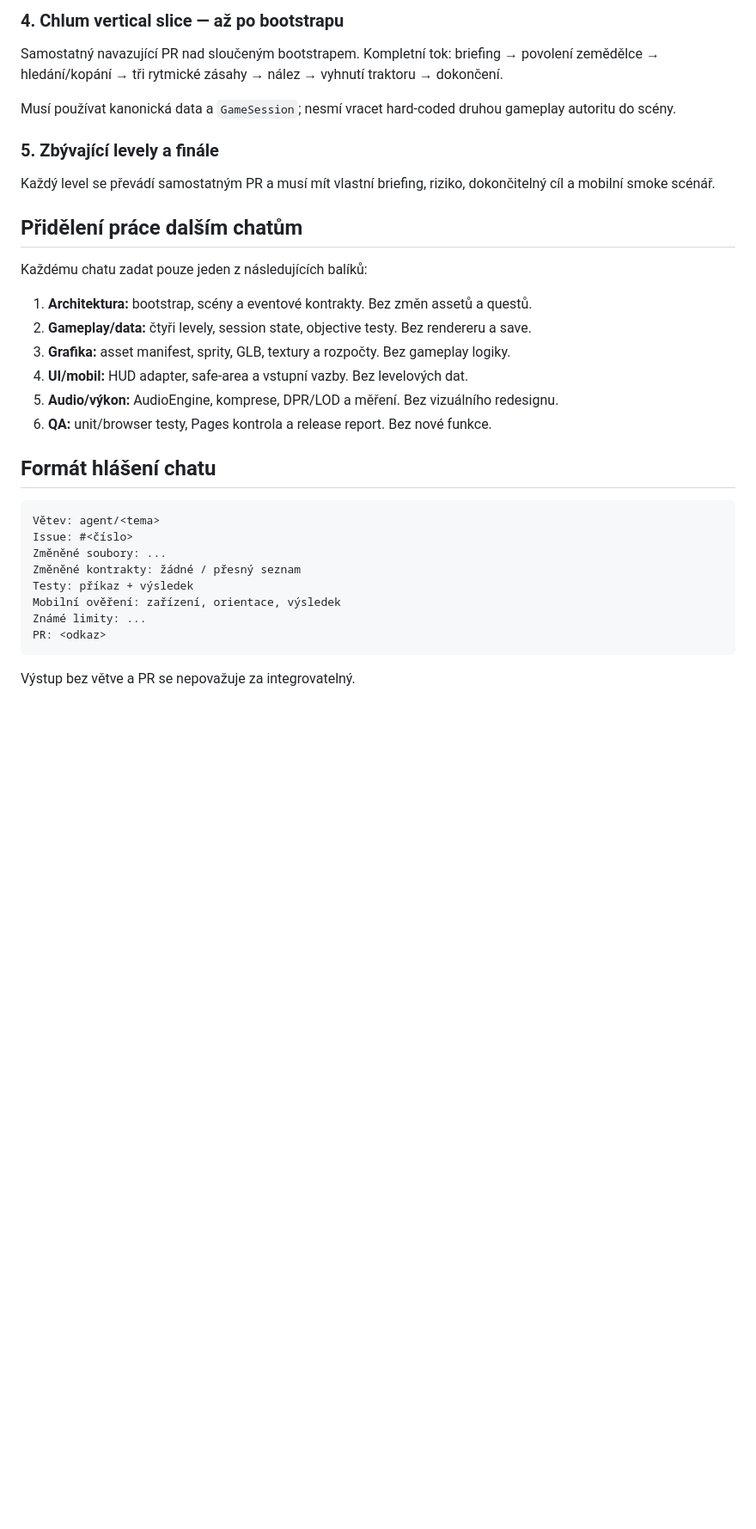
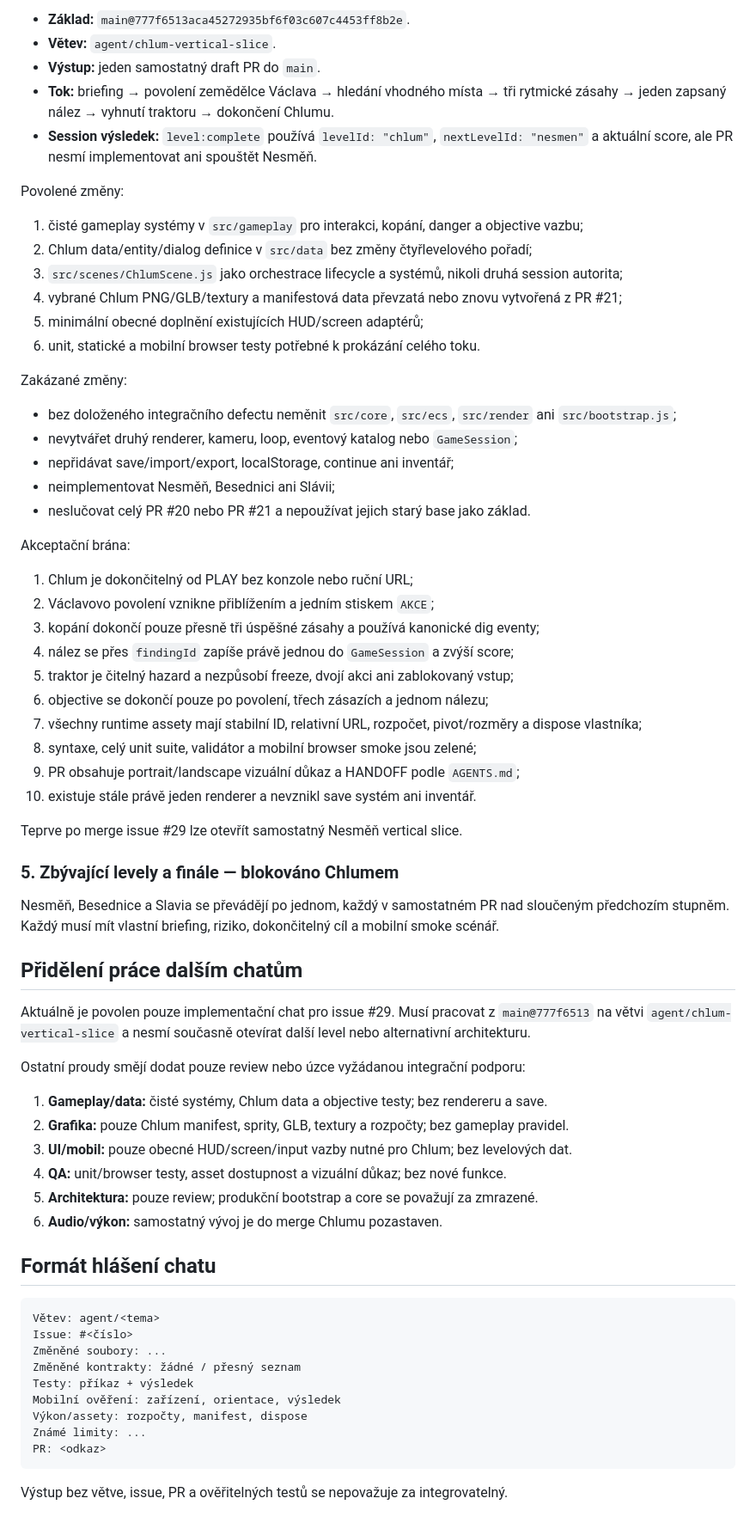
Before and after one commit to rajekroman/lovec-vltavinu, a Markdown page: docs/PROJECT_CONTROL.md, the part around one of its changes. Shown at 86% size. GitHub-like rendering; blank space fills up the shorter version.

Commit message:
Aktualizovat řízení po merge PR #24 a vymezit Chlum slice

````diff
--- a/docs/PROJECT_CONTROL.md
+++ b/docs/PROJECT_CONTROL.md
@@ -86,25 +84,58 @@ Před sloučením musí architektonická větev dokončit tři opravy:
 
-### 4. Chlum vertical slice — až po bootstrapu
+- **Základ:** `main@777f6513aca45272935bf6f03c607c4453ff8b2e`.
+- **Větev:** `agent/chlum-vertical-slice`.
+- **Výstup:** jeden samostatný draft PR do `main`.
+- **Tok:** briefing → povolení zemědělce Václava → hledání vhodného místa → tři rytmické zásahy → jeden zapsaný nález → vyhnutí traktoru → dokončení Chlumu.
+- **Session výsledek:** `level:complete` používá `levelId: "chlum"`, `nextLevelId: "nesmen"` a aktuální score, ale PR nesmí implementovat ani spouštět Nesměň.
 
-Samostatný navazující PR nad sloučeným bootstrapem. Kompletní tok:
-briefing → povolení zemědělce → hledání/kopání → tři rytmické zásahy → nález → vyhnutí traktoru → dokončení.
+Povolené změny:
 
-Musí používat kanonická data a `GameSession`; nesmí vracet hard-coded druhou gameplay autoritu do scény.
+1. čisté gameplay systémy v `src/gameplay` pro interakci, kopání, danger a objective vazbu;
+2. Chlum data/entity/dialog definice v `src/data` bez změny čtyřlevelového pořadí;
+3. `src/scenes/ChlumScene.js` jako orchestrace lifecycle a systémů, nikoli druhá session autorita;
+4. vybrané Chlum PNG/GLB/textury a manifestová data převzatá nebo znovu vytvořená z PR #21;
+5. minimální obecné doplnění existujících HUD/screen adaptérů;
+6. unit, statické a mobilní browser testy potřebné k prokázání celého toku.
 
-### 5. Zbývající levely a finále
+Zakázané změny:
 
-Každý level se převádí samostatným PR a musí mít vlastní briefing, riziko, dokončitelný cíl a mobilní smoke scénář.
+- bez doloženého integračního defectu neměnit `src/core`, `src/ecs`, `src/render` ani `src/bootstrap.js`;
+- nevytvářet druhý renderer, kameru, loop, eventový katalog nebo `GameSession`;
+- nepřidávat save/import/export, localStorage, continue ani inventář;
+- neimplementovat Nesměň, Besednici ani Slávii;
+- neslučovat celý PR #20 nebo PR #21 a nepoužívat jejich starý base jako základ.
+
+Akceptační brána:
+
+1. Chlum je dokončitelný od PLAY bez konzole nebo ruční URL;
+2. Václavovo povolení vznikne přiblížením a jedním stiskem `AKCE`;
+3. kopání dokončí pouze přesně tři úspěšné zásahy a používá kanonické dig eventy;
+4. nález se přes `findingId` zapíše právě jednou do `GameSession` a zvýší score;
+5. traktor je čitelný hazard a nezpůsobí freeze, dvojí akci ani zablokovaný vstup;
+6. objective se dokončí pouze po povolení, třech zásazích a jednom nálezu;
+7. všechny runtime assety mají stabilní ID, relativní URL, rozpočet, pivot/rozměry a dispose vlastníka;
+8. syntaxe, celý unit suite, validátor a mobilní browser smoke jsou zelené;
+9. PR obsahuje portrait/landscape vizuální důkaz a HANDOFF podle `AGENTS.md`;
+10. existuje stále právě jeden renderer a nevznikl save systém ani inventář.
+
+Teprve po merge issue #29 lze otevřít samostatný Nesměň vertical slice.
+
+### 5. Zbývající levely a finále — blokováno Chlumem
+
+Nesměň, Besednice a Slavia se převádějí po jednom, každý v samostatném PR nad sloučeným předchozím stupněm. Každý musí mít vlastní briefing, riziko, dokončitelný cíl a mobilní smoke scénář.
 
 ## Přidělení práce dalším chatům
 
-Každému chatu zadat pouze jeden z následujících balíků:
+Aktuálně je povolen pouze implementační chat pro issue #29. Musí pracovat z `main@777f6513` na větvi `agent/chlum-vertical-slice` a nesmí současně otevírat další level nebo alternativní architekturu.
 
-1. **Architektura:** bootstrap, scény a eventové kontrakty. Bez změn assetů a questů.
-2. **Gameplay/data:** čtyři levely, session state, objective testy. Bez rendereru a save.
-3. **Grafika:** asset manifest, sprity, GLB, textury a rozpočty. Bez gameplay logiky.
-4. **UI/mobil:** HUD adapter, safe-area a vstupní vazby. Bez levelových dat.
-5. **Audio/výkon:** AudioEngine, komprese, DPR/LOD a měření. Bez vizuálního redesignu.
-6. **QA:** unit/browser testy, Pages kontrola a release report. Bez nové funkce.
+Ostatní proudy smějí dodat pouze review nebo úzce vyžádanou integrační podporu:
+
+1. **Gameplay/data:** čisté systémy, Chlum data a objective testy; bez rendereru a save.
+2. **Grafika:** pouze Chlum manifest, sprity, GLB, textury a rozpočty; bez gameplay pravidel.
+3. **UI/mobil:** pouze obecné HUD/screen/input vazby nutné pro Chlum; bez levelových dat.
+4. **QA:** unit/browser testy, asset dostupnost a vizuální důkaz; bez nové funkce.
+5. **Architektura:** pouze review; produkční bootstrap a core se považují za zmrazené.
+6. **Audio/výkon:** samostatný vývoj je do merge Chlumu pozastaven.
 
 ## Formát hlášení chatu
 
@@ -115,8 +146,9 @@ Změněné soubory: ...
 Změněné kontrakty: žádné / přesný seznam
 Testy: příkaz + výsledek
 Mobilní ověření: zařízení, orientace, výsledek
+Výkon/assety: rozpočty, manifest, dispose
 Známé limity: ...
 PR: <odkaz>
 ```
 
-Výstup bez větve a PR se nepovažuje za integrovatelný.
+Výstup bez větve, issue, PR a ověřitelných testů se nepovažuje za integrovatelný.
````
Also changed, not shown: other parts of docs/PROJECT_CONTROL.md (+34 -36 lines).
